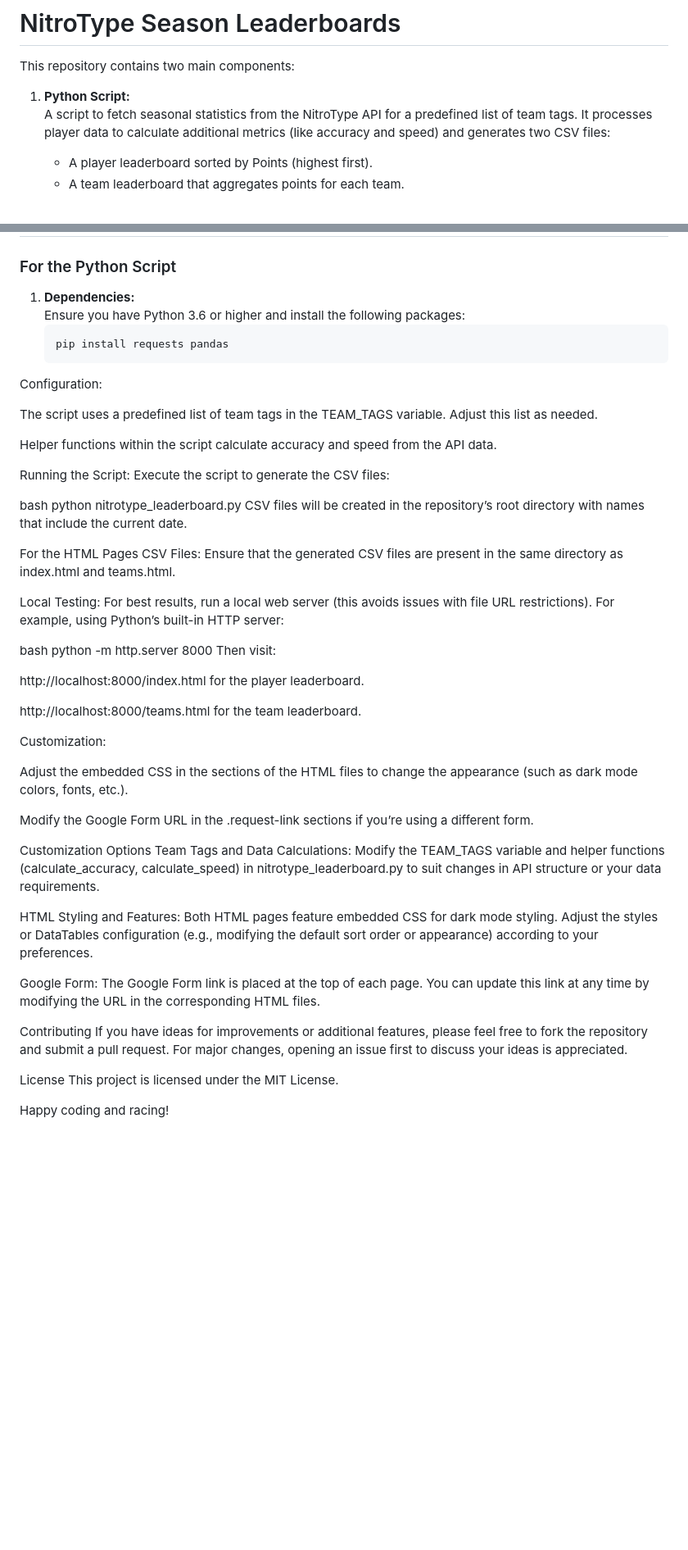
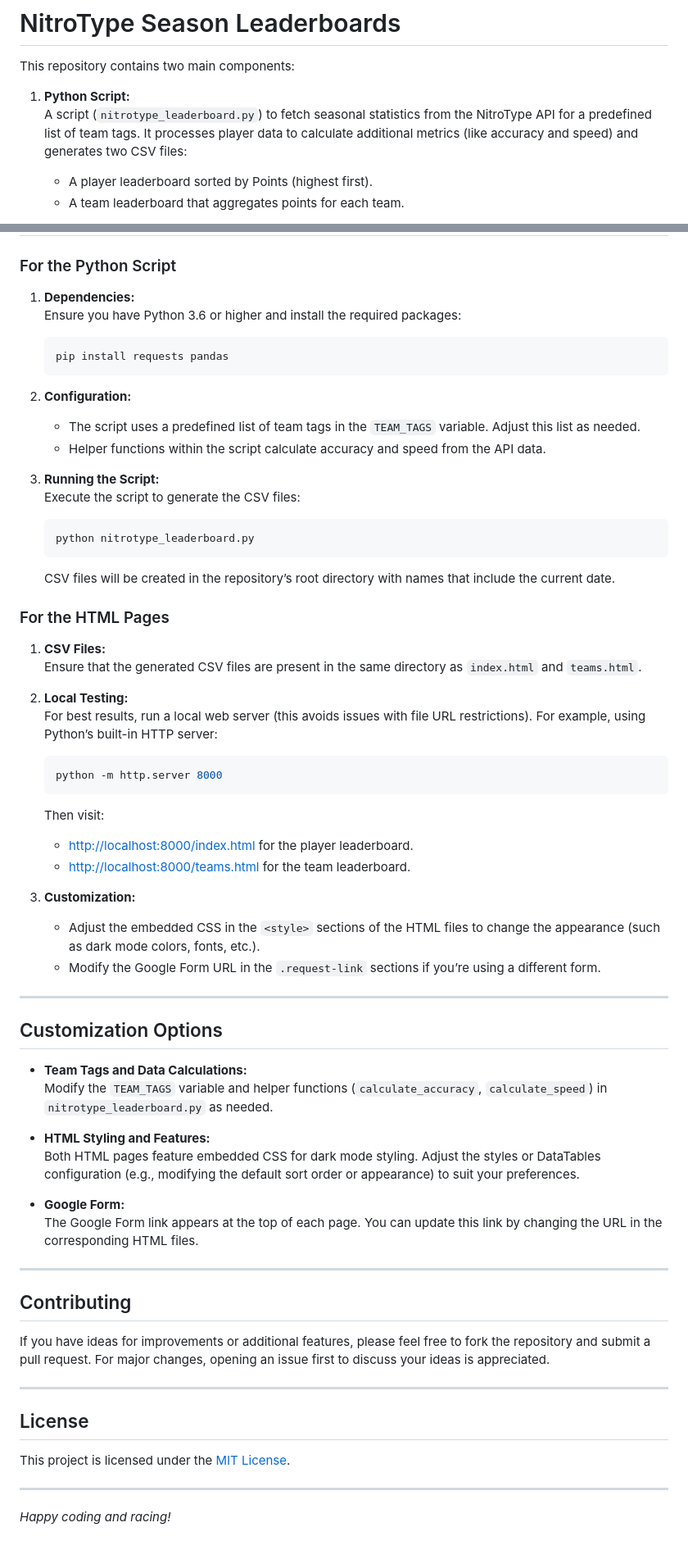
Before and after one commit to theoneitrox/nitrotypelb, a Markdown page: README.md, 2 parts joined by grey strips. Shown: that part at 82% size. Drawn GitHub-style; blank space fills up the shorter version.

````diff
--- a/README.md
+++ b/README.md
@@ -3,7 +3,7 @@
 This repository contains two main components:
 
 1. **Python Script:**
-   A script to fetch seasonal statistics from the NitroType API for a predefined list of team tags. It processes player data to calculate additional metrics (like accuracy and speed) and generates two CSV files:
+   A script (`nitrotype_leaderboard.py`) to fetch seasonal statistics from the NitroType API for a predefined list of team tags. It processes player data to calculate additional metrics (like accuracy and speed) and generates two CSV files:
    - A player leaderboard sorted by Points (highest first).
    - A team leaderboard that aggregates points for each team.
 
@@ -64,51 +64,65 @@ This repository contains two main components:
 ### For the Python Script
 
 1. **Dependencies:**
-   Ensure you have Python 3.6 or higher and install the following packages:
+   Ensure you have Python 3.6 or higher and install the required packages:
    ```bash
    pip install requests pandas
-Configuration:
+   ```
 
-The script uses a predefined list of team tags in the TEAM_TAGS variable. Adjust this list as needed.
+2. **Configuration:**
+   - The script uses a predefined list of team tags in the `TEAM_TAGS` variable. Adjust this list as needed.
+   - Helper functions within the script calculate accuracy and speed from the API data.
 
-Helper functions within the script calculate accuracy and speed from the API data.
+3. **Running the Script:**
+   Execute the script to generate the CSV files:
+   ```bash
+   python nitrotype_leaderboard.py
+   ```
+   CSV files will be created in the repository’s root directory with names that include the current date.
 
-Running the Script: Execute the script to generate the CSV files:
+### For the HTML Pages
 
-bash
-python nitrotype_leaderboard.py
-CSV files will be created in the repository’s root directory with names that include the current date.
+1. **CSV Files:**
+   Ensure that the generated CSV files are present in the same directory as `index.html` and `teams.html`.
 
-For the HTML Pages
-CSV Files: Ensure that the generated CSV files are present in the same directory as index.html and teams.html.
+2. **Local Testing:**
+   For best results, run a local web server (this avoids issues with file URL restrictions). For example, using Python’s built-in HTTP server:
+   ```bash
+   python -m http.server 8000
+   ```
+   Then visit:
+   - [http://localhost:8000/index.html](http://localhost:8000/index.html) for the player leaderboard.
+   - [http://localhost:8000/teams.html](http://localhost:8000/teams.html) for the team leaderboard.
 
-Local Testing: For best results, run a local web server (this avoids issues with file URL restrictions). For example, using Python’s built-in HTTP server:
+3. **Customization:**
+   - Adjust the embedded CSS in the `<style>` sections of the HTML files to change the appearance (such as dark mode colors, fonts, etc.).
+   - Modify the Google Form URL in the `.request-link` sections if you’re using a different form.
 
-bash
-python -m http.server 8000
-Then visit:
+---
 
-http://localhost:8000/index.html for the player leaderboard.
+## Customization Options
 
-http://localhost:8000/teams.html for the team leaderboard.
+- **Team Tags and Data Calculations:**
+  Modify the `TEAM_TAGS` variable and helper functions (`calculate_accuracy`, `calculate_speed`) in `nitrotype_leaderboard.py` as needed.
 
-Customization:
+- **HTML Styling and Features:**
+  Both HTML pages feature embedded CSS for dark mode styling. Adjust the styles or DataTables configuration (e.g., modifying the default sort order or appearance) to suit your preferences.
 
-Adjust the embedded CSS in the <style> sections of the HTML files to change the appearance (such as dark mode colors, fonts, etc.).
+- **Google Form:**
+  The Google Form link appears at the top of each page. You can update this link by changing the URL in the corresponding HTML files.
 
-Modify the Google Form URL in the .request-link sections if you’re using a different form.
+---
 
-Customization Options
-Team Tags and Data Calculations: Modify the TEAM_TAGS variable and helper functions (calculate_accuracy, calculate_speed) in nitrotype_leaderboard.py to suit changes in API structure or your data requirements.
+## Contributing
 
-HTML Styling and Features: Both HTML pages feature embedded CSS for dark mode styling. Adjust the styles or DataTables configuration (e.g., modifying the default sort order or appearance) according to your preferences.
-
-Google Form: The Google Form link is placed at the top of each page. You can update this link at any time by modifying the URL in the corresponding HTML files.
-
-Contributing
 If you have ideas for improvements or additional features, please feel free to fork the repository and submit a pull request. For major changes, opening an issue first to discuss your ideas is appreciated.
 
-License
-This project is licensed under the MIT License.
+---
 
-Happy coding and racing!
+## License
+
+This project is licensed under the [MIT License](LICENSE).
+
+---
+
+*Happy coding and racing!*
````
Also changed, not shown: other parts of README.md (+2 -2 lines).
